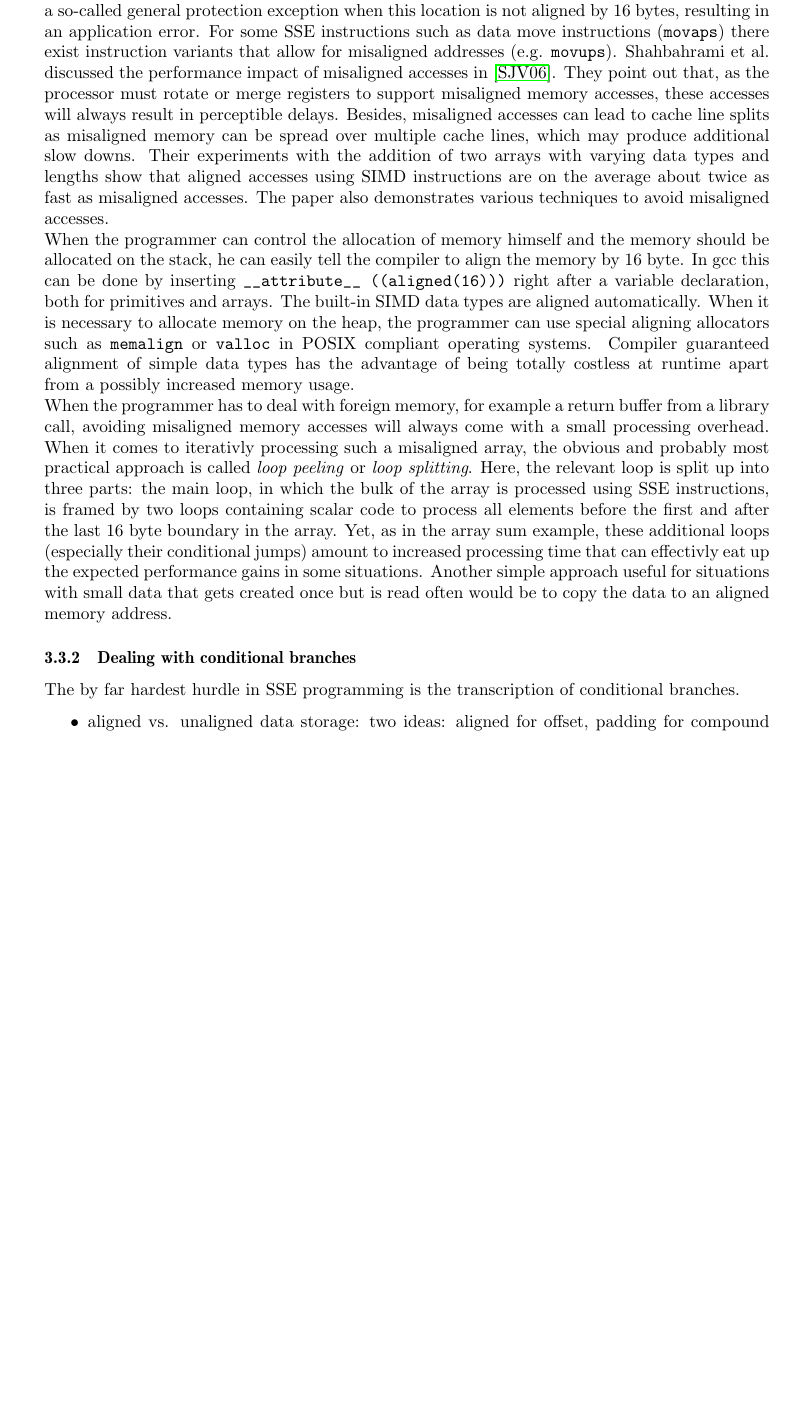
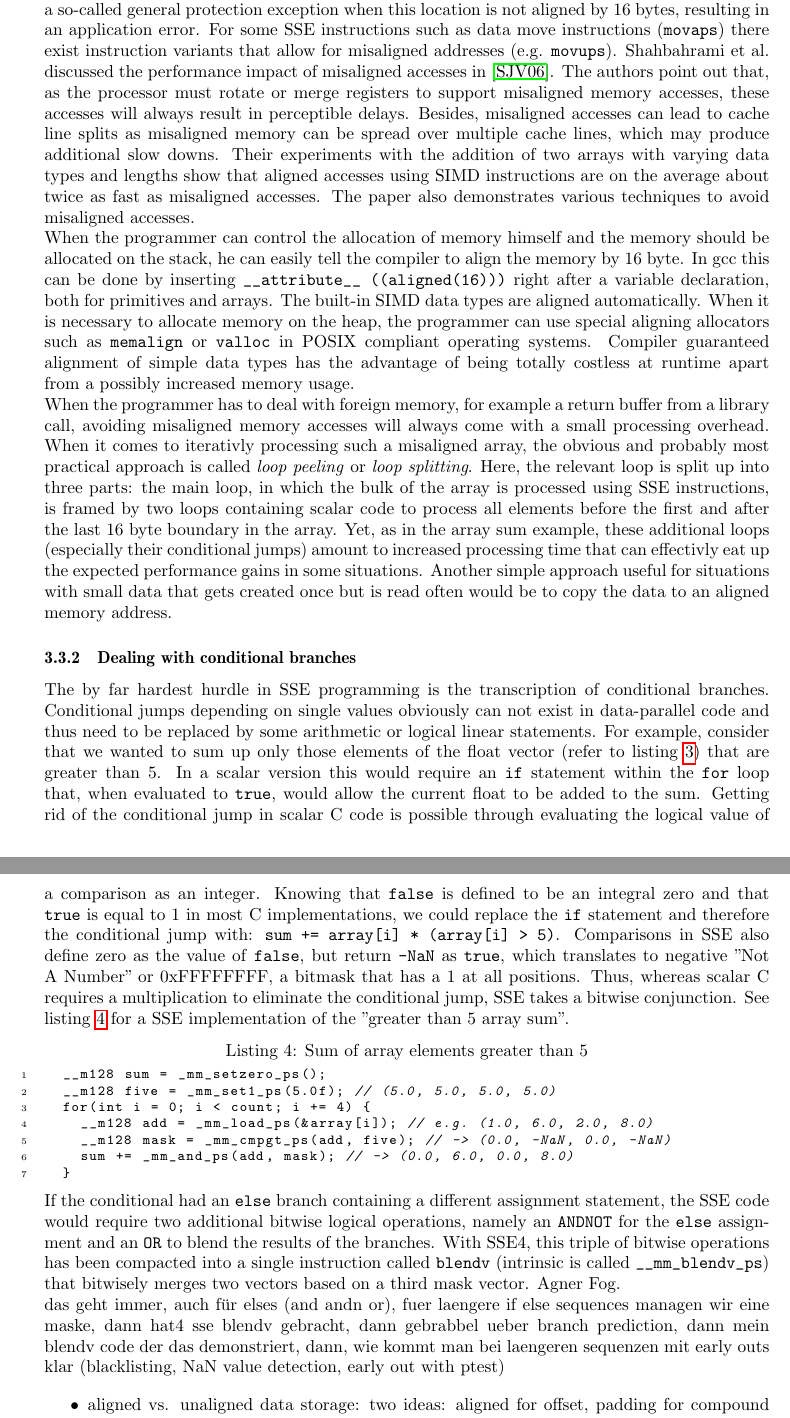
Before and after one commit to maltoe/bachelorthesis, a LaTeX thesis (thesis.tex, which reads parts/03_basics.tex): part of page 11 of 17 before the commit and two parts of pages 11 and 12 of 18 after it, the two joined at a grey line, cut so that both start at the same text, the shorter picture padded with empty space. Compiled offline with pdfLaTeX.

Commit message:
basics: first part of avoiding conditionals

```diff
--- a/parts/03_basics.tex
+++ b/parts/03_basics.tex
@@ -80,14 +80,30 @@ The GNU compiler collection recently added support for the usual arithmetic oper
 Not shown in listing \ref{sse_intrinsics_intro} are the preparations needed for the code to be of actual practical use. Obviously, the array sum would not be correct if count was not a multiple of 4, as then the remaining 1, 2, or 3 elements would not take part in the calculation. There are two options suitable for fixing this issue: Either the programmer could add the remaining elements in a scalar loop right after the vectorized loop (with the iterator starting at the last multiple of 4 less than or equal to count), or he could always pad the array to a length dividable by 4. The padding elements would need to be initialized to zero. Either way would impose a substantial processing overhead (mainly caused by the additional loop) that would render the optimization useless for small arrays. Some other peculiarities of SSE programming are described in the following.
 
 \subsubsection{Aligned data storage}
-Most SSE instructions that operate on either registers or memory locations require those memory locations to be aligned by 16 byte boundaries (in other words, the memory address needs to be dividable by 16). For instance, \texttt{haddps} allows a memory location as source operand, yet will raise a so-called general protection exception when this location is not aligned by 16 bytes, resulting in an application error. For some SSE instructions such as data move instructions (\texttt{movaps}) there exist instruction variants that allow for misaligned addresses (e.g. \texttt{movups}). Shahbahrami et al. discussed the performance impact of misaligned accesses in~\cite{shahbahrami2006}. They point out that, as the processor must rotate or merge registers to support misaligned memory accesses, these accesses will always result in perceptible delays. Besides, misaligned accesses can lead to cache line splits as misaligned memory can be spread over multiple cache lines, which may produce additional slow downs. Their experiments with the addition of two arrays with varying data types and lengths show that aligned accesses using SIMD instructions are on the average about twice as fast as misaligned accesses. The paper also demonstrates various techniques to avoid misaligned accesses.
+Most SSE instructions that operate on either registers or memory locations require those memory locations to be aligned by 16 byte boundaries (in other words, the memory address needs to be dividable by 16). For instance, \texttt{haddps} allows a memory location as source operand, yet will raise a so-called general protection exception when this location is not aligned by 16 bytes, resulting in an application error. For some SSE instructions such as data move instructions (\texttt{movaps}) there exist instruction variants that allow for misaligned addresses (e.g. \texttt{movups}). Shahbahrami et al. discussed the performance impact of misaligned accesses in~\cite{shahbahrami2006}. The authors point out that, as the processor must rotate or merge registers to support misaligned memory accesses, these accesses will always result in perceptible delays. Besides, misaligned accesses can lead to cache line splits as misaligned memory can be spread over multiple cache lines, which may produce additional slow downs. Their experiments with the addition of two arrays with varying data types and lengths show that aligned accesses using SIMD instructions are on the average about twice as fast as misaligned accesses. The paper also demonstrates various techniques to avoid misaligned accesses.
 
 When the programmer can control the allocation of memory himself and the memory should be allocated on the stack, he can easily tell the compiler to align the memory by 16 byte. In gcc this can be done by inserting \texttt{\_\_attribute\_\_ ((aligned(16)))} right after a variable declaration, both for primitives and arrays. The built-in SIMD data types are aligned automatically. When it is necessary to allocate memory on the heap, the programmer can use special aligning allocators such as \texttt{memalign} or \texttt{valloc} in POSIX compliant operating systems. Compiler guaranteed alignment of simple data types has the advantage of being totally costless at runtime apart from a possibly increased memory usage.
 
 When the programmer has to deal with foreign memory, for example a return buffer from a library call, avoiding misaligned memory accesses will always come with a small processing overhead. When it comes to iterativly processing such a misaligned array, the obvious and probably most practical approach is called \emph{loop peeling} or \emph{loop splitting}. Here, the relevant loop is split up into three parts: the main loop, in which the bulk of the array is processed using SSE instructions, is framed by two loops containing scalar code to process all elements before the first and after the last 16 byte boundary in the array. Yet, as in the array sum example, these additional loops (especially their conditional jumps) amount to increased processing time that can effectivly eat up the expected performance gains in some situations. Another simple approach useful for situations with small data that gets created once but is read often would be to copy the data to an aligned memory address.
 
 \subsubsection{Dealing with conditional branches}
-The by far hardest hurdle in SSE programming is the transcription of conditional branches.
+The by far hardest hurdle in SSE programming is the transcription of conditional branches. Conditional jumps depending on single values obviously can not exist in data-parallel code and thus need to be replaced by some arithmetic or logical linear statements. For example, consider that we wanted to sum up only those elements of the float vector (refer to listing \ref{sse_intrinsics_intro}) that are greater than 5. In a scalar version this would require an \texttt{if} statement within the \texttt{for} loop that, when evaluated to \texttt{true}, would allow the current float to be added to the sum. Getting rid of the conditional jump in scalar C code is possible through evaluating the logical value of a comparison as an integer. Knowing that \texttt{false} is defined to be an integral zero and that \texttt{true} is equal to 1 in most C implementations, we could replace the \texttt{if} statement and therefore the conditional jump with: \texttt{sum += array[i] * (array[i] > 5)}. Comparisons in SSE also define zero as the value of \texttt{false}, but return \texttt{-NaN} as \texttt{true}, which translates to negative "Not A Number" or 0xFFFFFFFF, a bitmask that has a 1 at all positions. Thus, whereas scalar C requires a multiplication to eliminate the conditional jump, SSE takes a bitwise conjunction. See listing \ref{sse_blending_intro} for a SSE implementation of the "greater than 5 array sum".
+
+\begin{code}[caption={Sum of array elements greater than 5}, label=sse_blending_intro]
+  __m128 sum = _mm_setzero_ps();
+  __m128 five = _mm_set1_ps(5.0f); // (5.0, 5.0, 5.0, 5.0)
+  for(int i = 0; i < count; i += 4) {
+    __m128 add = _mm_load_ps(&array[i]); // e.g. (1.0, 6.0, 2.0, 8.0)
+    __m128 mask = _mm_cmpgt_ps(add, five); // -> (0.0, -NaN, 0.0, -NaN)
+    sum += _mm_and_ps(add, mask); // -> (0.0, 6.0, 0.0, 8.0)
+  }
+\end{code}
+
+If the conditional had an \texttt{else} branch containing a different assignment statement, the SSE code would require two additional bitwise logical operations, namely an \texttt{ANDNOT} for the \texttt{else} assignment and an \texttt{OR} to blend the results of the branches. With SSE4, this triple of bitwise operations has been compacted into a single instruction called \texttt{blendv} (intrinsic is called \texttt{\_\_mm\_blendv\_ps}) that bitwisely merges two vectors based on a third mask vector. Agner Fog.
+
+
+das geht immer, auch für elses (and andn or), fuer laengere if else sequences managen wir eine maske, dann hat4 sse blendv gebracht, dann gebrabbel ueber branch prediction, dann mein blendv code der das demonstriert, dann, wie kommt man bei laengeren sequenzen mit early outs klar (blacklisting, NaN value detection, early out with ptest)
+
 
 
 \begin{itemize}
```
Also changed, not shown: parts/03_basics.tex (4 more changed lines).
